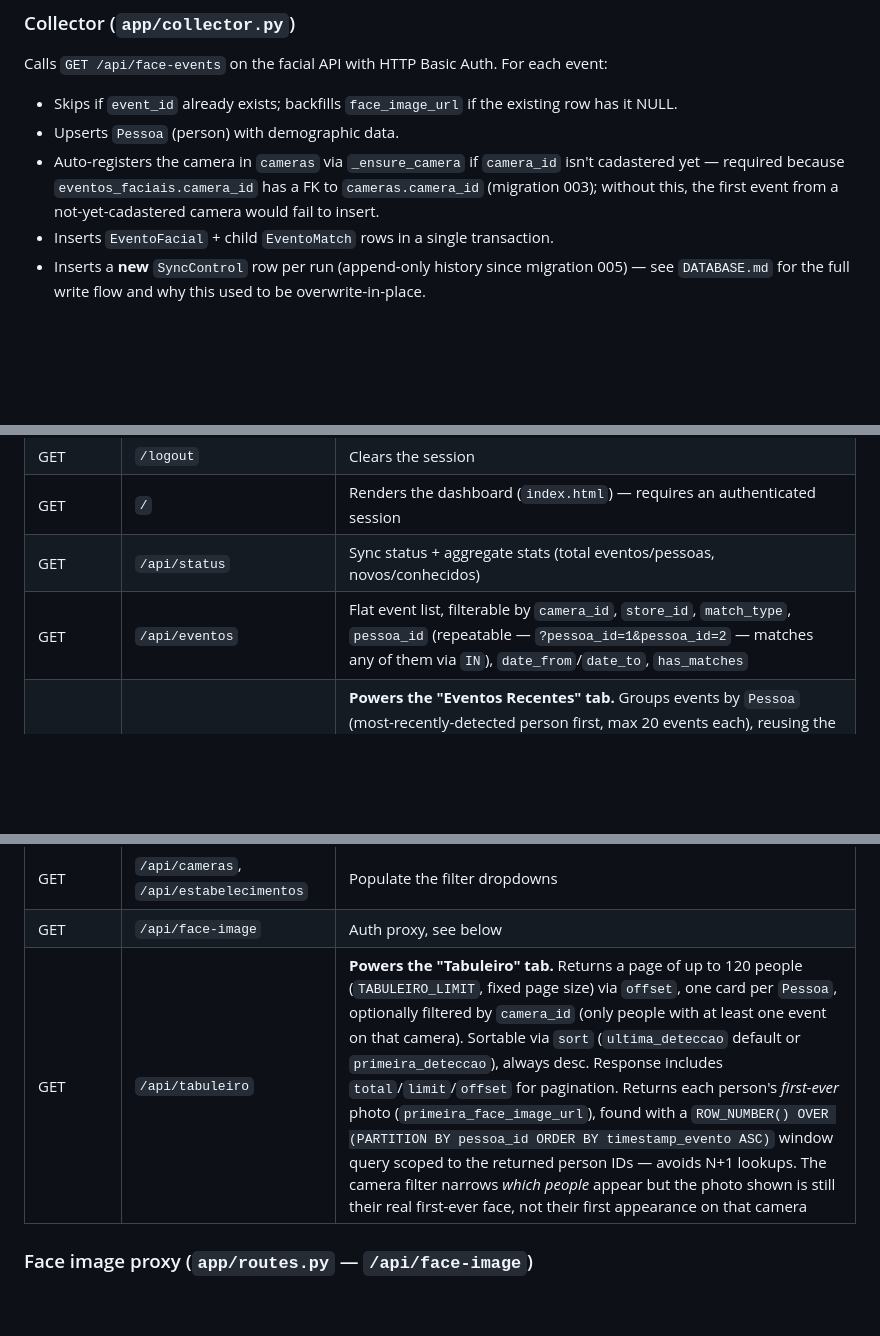
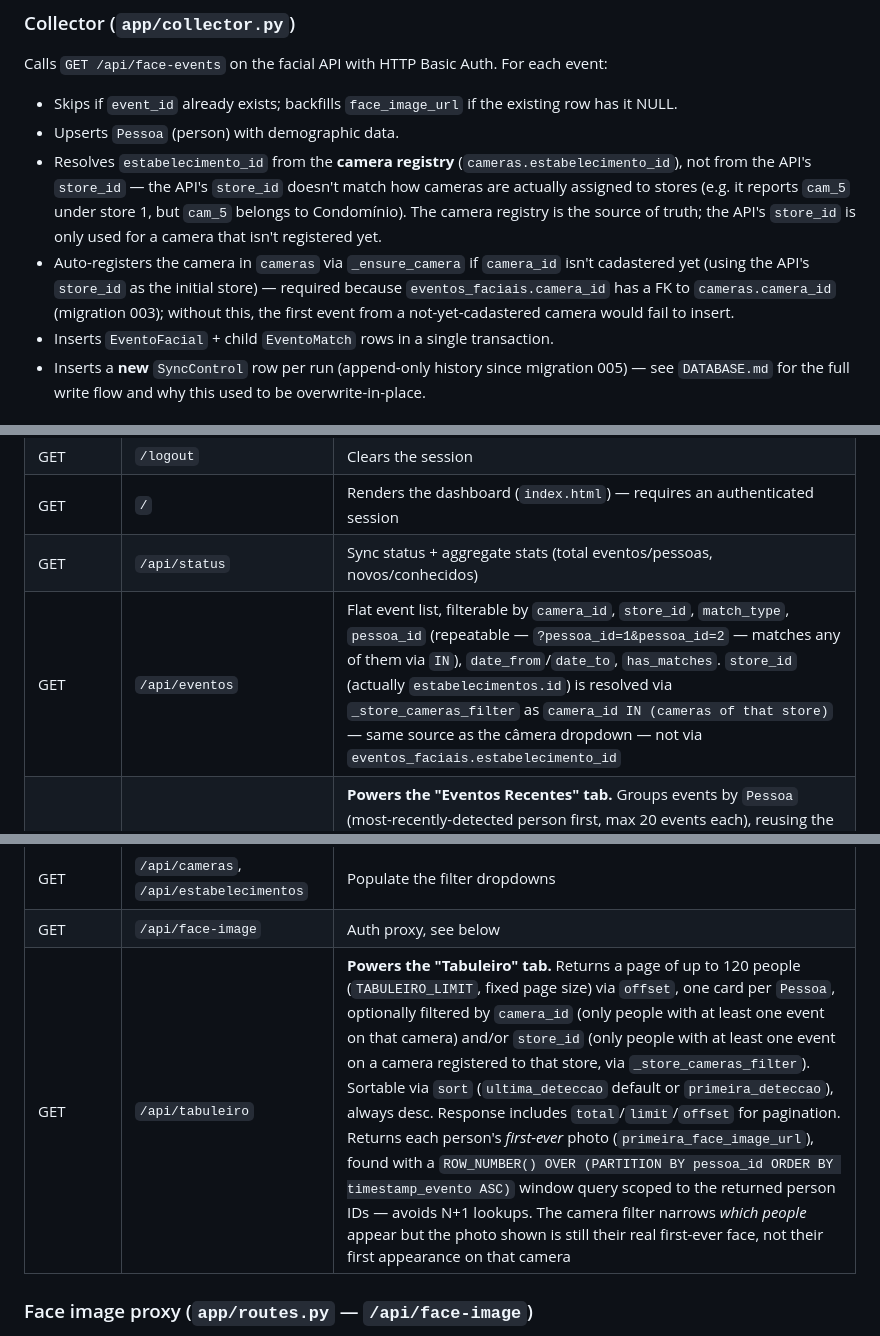
Before and after one commit to fernandofarooficial/newface, a Markdown page: CLAUDE.md, 3 parts joined by grey strips. GitHub-like rendering; blank space fills up the shorter version.

```diff
--- a/CLAUDE.md
+++ b/CLAUDE.md
@@ -59,7 +59,8 @@ Creates the Flask app, applies `ProxyFix`, initialises SQLAlchemy, registers the
 Calls `GET /api/face-events` on the facial API with HTTP Basic Auth. For each event:
 - Skips if `event_id` already exists; backfills `face_image_url` if the existing row has it NULL.
 - Upserts `Pessoa` (person) with demographic data.
-- Auto-registers the camera in `cameras` via `_ensure_camera` if `camera_id` isn't cadastered yet — required because `eventos_faciais.camera_id` has a FK to `cameras.camera_id` (migration 003); without this, the first event from a not-yet-cadastered camera would fail to insert.
+- Resolves `estabelecimento_id` from the **camera registry** (`cameras.estabelecimento_id`), not from the API's `store_id` — the API's `store_id` doesn't match how cameras are actually assigned to stores (e.g. it reports `cam_5` under store 1, but `cam_5` belongs to Condomínio). The camera registry is the source of truth; the API's `store_id` is only used for a camera that isn't registered yet.
+- Auto-registers the camera in `cameras` via `_ensure_camera` if `camera_id` isn't cadastered yet (using the API's `store_id` as the initial store) — required because `eventos_faciais.camera_id` has a FK to `cameras.camera_id` (migration 003); without this, the first event from a not-yet-cadastered camera would fail to insert.
 - Inserts `EventoFacial` + child `EventoMatch` rows in a single transaction.
 - Inserts a **new** `SyncControl` row per run (append-only history since migration 005) — see `DATABASE.md` for the full write flow and why this used to be overwrite-in-place.
 
@@ -87,7 +88,7 @@ Auth is a flat access-code → camera-scope map, `Config.ACCESS_CODES` (env-over
 | GET | `/logout` | Clears the session |
 | GET | `/` | Renders the dashboard (`index.html`) — requires an authenticated session |
 | GET | `/api/status` | Sync status + aggregate stats (total eventos/pessoas, novos/conhecidos) |
-| GET | `/api/eventos` | Flat event list, filterable by `camera_id`, `store_id`, `match_type`, `pessoa_id` (repeatable — `?pessoa_id=1&pessoa_id=2` — matches any of them via `IN`), `date_from`/`date_to`, `has_matches` |
+| GET | `/api/eventos` | Flat event list, filterable by `camera_id`, `store_id`, `match_type`, `pessoa_id` (repeatable — `?pessoa_id=1&pessoa_id=2` — matches any of them via `IN`), `date_from`/`date_to`, `has_matches`. `store_id` (actually `estabelecimentos.id`) is resolved via `_store_cameras_filter` as `camera_id IN (cameras of that store)` — same source as the câmera dropdown — not via `eventos_faciais.estabelecimento_id` |
 | GET | `/api/pessoas-eventos` | **Powers the "Eventos Recentes" tab.** Groups events by `Pessoa` (most-recently-detected person first, max 20 events each), reusing the same filters as `/api/eventos` via `_build_event_filters`. Capped at 50 people when no `pessoa_id` is given; when one or more `pessoa_id` are passed, all matching people are returned uncapped since the caller already narrowed the set. Each item is `{pessoa, eventos: [...]}` |
 | GET | `/api/pessoas` | Person list for the "Pessoas" tab and the person filter dropdown. Optional `q` does a case-insensitive substring match against `person_unique_id` OR `nome` (e.g. `q=cli_0026`), used by the dropdown's live search so people aren't limited to whatever page was preloaded |
 | POST | `/api/pessoas/<id>/nome` | Inline-edit a person's display name from the dashboard |
@@ -95,7 +96,7 @@ Auth is a flat access-code → camera-scope map, `Config.ACCESS_CODES` (env-over
 | POST | `/api/reset-base` | **Destructive.** `TRUNCATE itumbiara.eventos_faciais, itumbiara.pessoas RESTART IDENTITY CASCADE` (the "Reset Base" button). Requires unrestricted scope — `403` otherwise. The trailing `CASCADE` also empties `evento_matches` (it has an FK to `eventos_faciais`); `cameras`, `estabelecimentos`, and `sync_control` are untouched |
 | GET | `/api/cameras`, `/api/estabelecimentos` | Populate the filter dropdowns |
 | GET | `/api/face-image` | Auth proxy, see below |
-| GET | `/api/tabuleiro` | **Powers the "Tabuleiro" tab.** Returns a page of up to 120 people (`TABULEIRO_LIMIT`, fixed page size) via `offset`, one card per `Pessoa`, optionally filtered by `camera_id` (only people with at least one event on that camera). Sortable via `sort` (`ultima_deteccao` default or `primeira_deteccao`), always desc. Response includes `total`/`limit`/`offset` for pagination. Returns each person's *first-ever* photo (`primeira_face_image_url`), found with a `ROW_NUMBER() OVER (PARTITION BY pessoa_id ORDER BY timestamp_evento ASC)` window query scoped to the returned person IDs — avoids N+1 lookups. The camera filter narrows *which people* appear but the photo shown is still their real first-ever face, not their first appearance on that camera |
+| GET | `/api/tabuleiro` | **Powers the "Tabuleiro" tab.** Returns a page of up to 120 people (`TABULEIRO_LIMIT`, fixed page size) via `offset`, one card per `Pessoa`, optionally filtered by `camera_id` (only people with at least one event on that camera) and/or `store_id` (only people with at least one event on a camera registered to that store, via `_store_cameras_filter`). Sortable via `sort` (`ultima_deteccao` default or `primeira_deteccao`), always desc. Response includes `total`/`limit`/`offset` for pagination. Returns each person's *first-ever* photo (`primeira_face_image_url`), found with a `ROW_NUMBER() OVER (PARTITION BY pessoa_id ORDER BY timestamp_evento ASC)` window query scoped to the returned person IDs — avoids N+1 lookups. The camera filter narrows *which people* appear but the photo shown is still their real first-ever face, not their first appearance on that camera |
 
 ### Face image proxy (`app/routes.py` — `/api/face-image`)
 The facial API requires Basic Auth even for image URLs. The proxy route validates that `path` starts with `/media/`, then fetches the image server-side with credentials and streams it back. The JS builds the `<img src>` using `BASE + '/api/face-image?path=' + encodeURIComponent(face_image_url)`.
```
Also changed, not shown: other parts of CLAUDE.md (+1 -1 lines), DATABASE.md (+4 -3 lines), README.md (+2 -0 lines).
